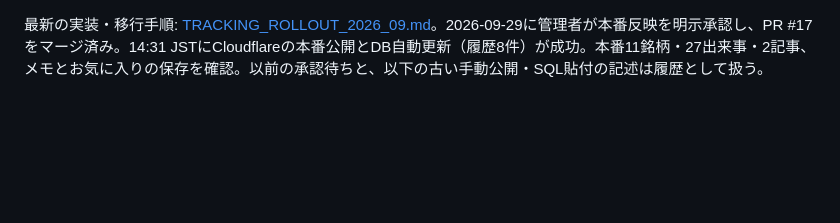
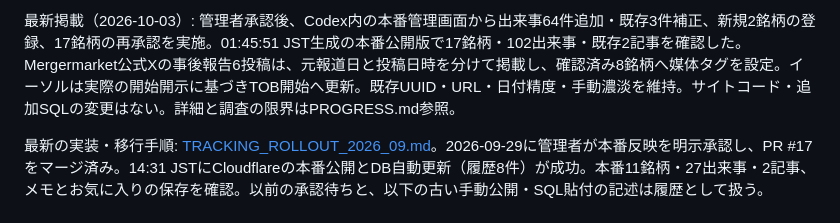
Before and after one commit to okky46/hikokaika-watch, a Markdown page: docs/UPDATE_PLAN_2026_09.md, the part around the change. GitHub-like rendering; blank space fills up the shorter version.

```diff
--- a/docs/UPDATE_PLAN_2026_09.md
+++ b/docs/UPDATE_PLAN_2026_09.md
@@ -1,3 +1,5 @@
+最新掲載（2026-10-03）: 管理者承認後、Codex内の本番管理画面から出来事64件追加・既存3件補正、新規2銘柄の登録、17銘柄の再承認を実施。01:45:51 JST生成の本番公開版で17銘柄・102出来事・既存2記事を確認した。Mergermarket公式Xの事後報告6投稿は、元報道日と投稿日時を分けて掲載し、確認済み8銘柄へ媒体タグを設定。イーソルは実際の開始開示に基づきTOB開始へ更新。既存UUID・URL・日付精度・手動濃淡を維持。サイトコード・追加SQLの変更はない。詳細と調査の限界はPROGRESS.md参照。
+
 最新の実装・移行手順: [TRACKING_ROLLOUT_2026_09.md](TRACKING_ROLLOUT_2026_09.md)。2026-09-29に管理者が本番反映を明示承認し、PR #17をマージ済み。14:31 JSTにCloudflareの本番公開とDB自動更新（履歴8件）が成功。本番11銘柄・27出来事・2記事、メモとお気に入りの保存を確認。以前の承認待ちと、以下の古い手動公開・SQL貼付の記述は履歴として扱う。
 
 # 非公開化ウォッチ 改修方針・実行手順（2026-09）
```
Also changed, not shown: docs/PROGRESS.md (+10 -0 lines).
